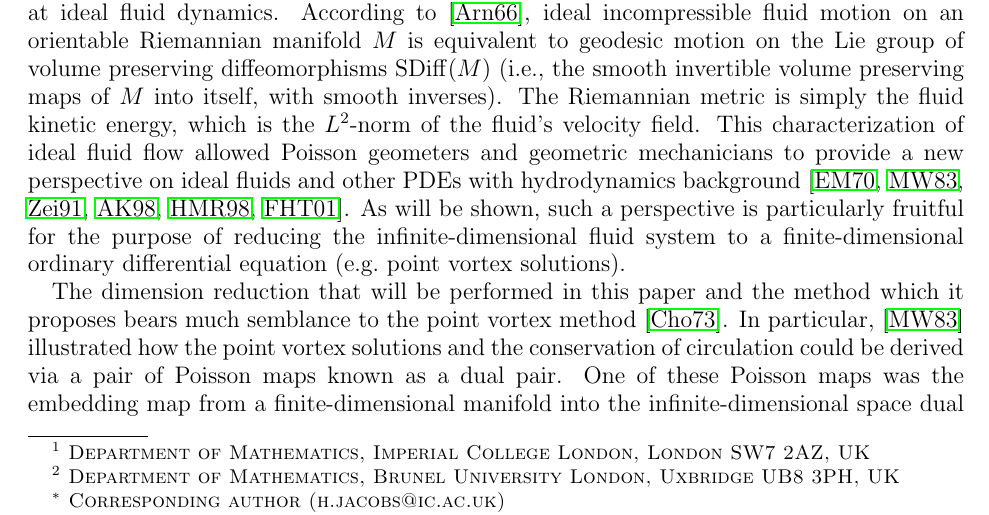
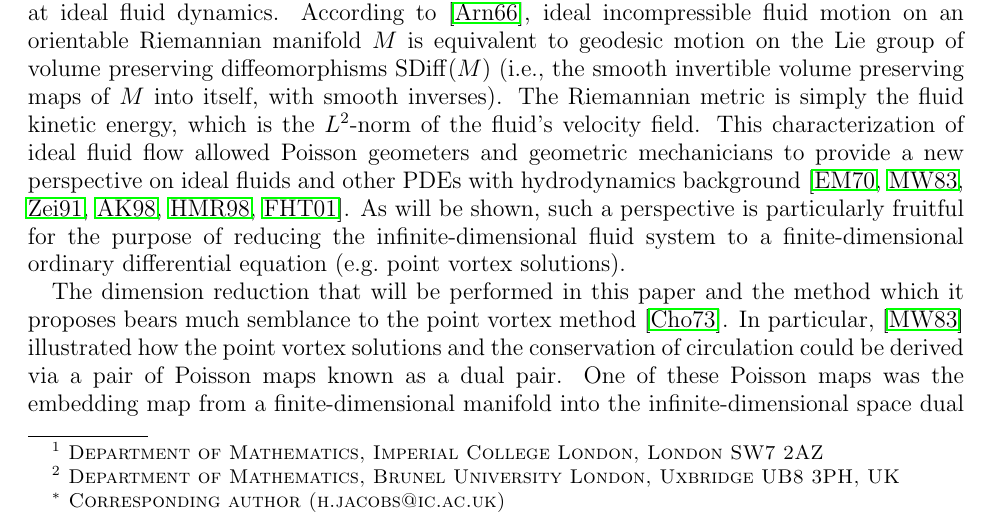
Before and after one commit to hoj201/jetlets_survey_article, a LaTeX paper (jetlets_survey_article.tex): part of page 1 of 33, cut so that both start at the same text. Compiled offline with pdfLaTeX.

Commit message:
Revert "Merge branch 'master' into Fixing_prop_4point4"
This reverts commit 2d6811304fe8ccd53c23c2fdcacdf97687170426, reversing
changes made to be5c4d2a143cd94ba039cc286715bb1cfc8e311f.

```diff
--- a/jetlets_survey_article.tex
+++ b/jetlets_survey_article.tex
@@ -51,7 +51,7 @@
 %\author{C.~J. Cotter, J. Eldering, D.~D. Holm, H.~O. Jacobs, D.~M. Meier}
 \usepackage[foot]{amsaddr}
 \author{C.~J. Cotter$^1$, J. Eldering$^1$, D.~D. Holm$^1$, H.~O. Jacobs$^{1,*}$,}
-\address{$^1$ Department of Mathematics, Imperial College London, London SW7 2AZ, UK}
+\address{$^1$ Department of Mathematics, Imperial College London, London SW7 2AZ}
 \author{D.~M. Meier$^2$}
 \address{$^2$ Department of Mathematics, Brunel University London, Uxbridge UB8 3PH, UK}
 \address{$^*$ Corresponding author (h.jacobs@ic.ac.uk)}
```
